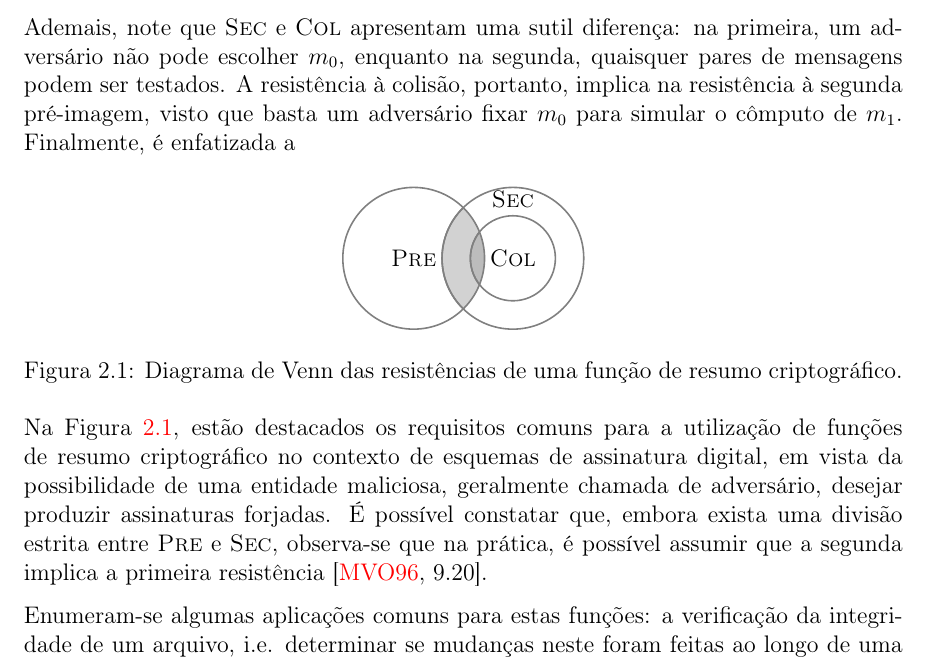
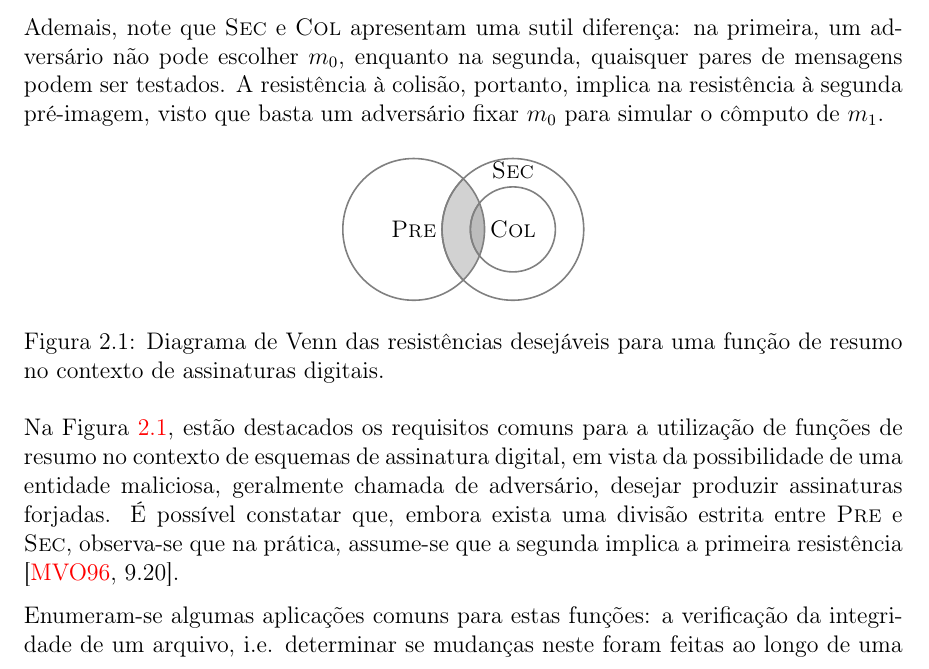
Before and after one commit to zambonin/bsc, a LaTeX document (bsc.tex): part of page 5 of 11, cut so that both start at the same text. Compiled offline with pdfLaTeX.

Commit message:
sharelatex: update bsc.tex from r2765 to r2778

```diff
--- a/bsc.tex
+++ b/bsc.tex
@@ -211,12 +211,11 @@ mensagens, por outro lado, geralmente englobam todas as seis propriedades,
 pois funções de resumo criptográfico são utilizadas em sua construção,
 e a parametrização habilita autenticação da mensagem junto à integridade já fornecida.
 
-Ademais, note que \textsc{Sec}
-e \textsc{Col} apresentam uma sutil diferença: na
+Ademais, note que \textsc{Sec} e \textsc{Col} apresentam uma sutil diferença: na
 primeira, um adversário não pode escolher $m_0$, enquanto na segunda, quaisquer
 pares de mensagens podem ser testados. A resistência à colisão, portanto,
 implica na resistência à segunda pré-imagem, visto que basta um adversário
-fixar $m_0$ para simular o cômputo de $m_1$. Finalmente, é enfatizada a
+fixar $m_0$ para simular o cômputo de $m_1$.
 
 \begin{figure}[h]
   \centering
@@ -231,17 +230,17 @@ fixar $m_0$ para simular o cômputo de $m_1$. Finalmente, é enfatizada a
     \draw node[right=1.75cm, above=0.75cm] {\textsc{Sec}};
     \draw[outline] \colcircle node {\textsc{Col}};
   \end{tikzpicture}
-  \caption{Diagrama de Venn das resistências de uma função de resumo
-    criptográfico.}
+  \caption{Diagrama de Venn das resistências desejáveis para uma função de resumo
+    no contexto de assinaturas digitais.}
   \label{fig:1}
 \end{figure}
 
 Na Figura \ref{fig:1}, estão destacados os requisitos comuns para a utilização
-de funções de resumo criptográfico no contexto de esquemas de assinatura
+de funções de resumo no contexto de esquemas de assinatura
 digital, em vista da possibilidade de uma entidade maliciosa, geralmente
 chamada de adversário, desejar produzir assinaturas forjadas. É possível
 constatar que, embora exista uma divisão estrita entre \textsc{Pre} e
-\textsc{Sec}, observa-se que na prática, é possível assumir que a segunda
+\textsc{Sec}, observa-se que na prática, assume-se que a segunda
 implica a primeira resistência \cite[9.20]{Menezes:1996:HAC:548089}.
 
 Enumeram-se algumas aplicações comuns para estas funções: a verificação da
```
Also changed, not shown: bsc.tex (4 more changed lines).
